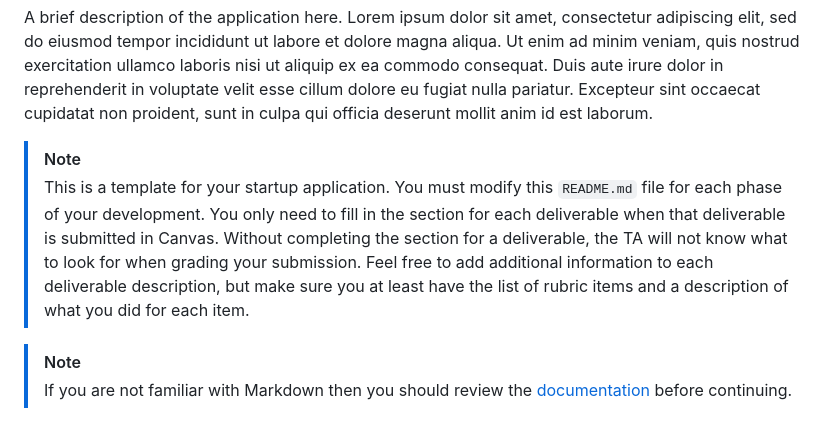
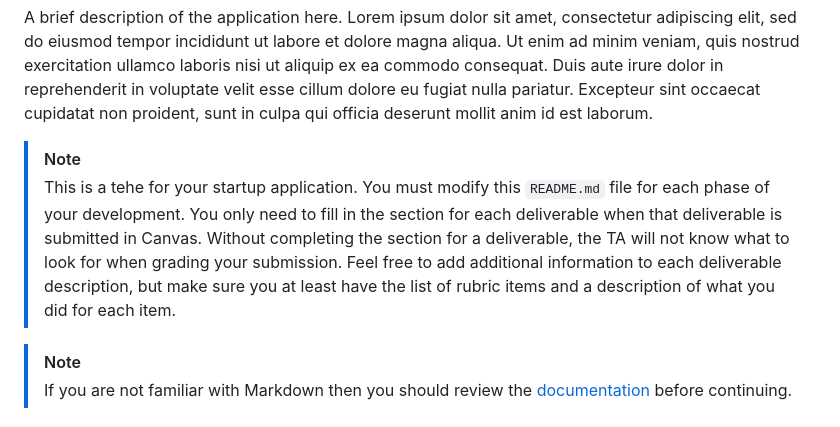
Before and after one commit to joshualtippetts/Word-duh-le, a Markdown page: README.md, the part around the change. Drawn GitHub-style.

Commit message:
practice

```diff
--- a/README.md
+++ b/README.md
@@ -5,7 +5,7 @@
 A brief description of the application here. Lorem ipsum dolor sit amet, consectetur adipiscing elit, sed do eiusmod tempor incididunt ut labore et dolore magna aliqua. Ut enim ad minim veniam, quis nostrud exercitation ullamco laboris nisi ut aliquip ex ea commodo consequat. Duis aute irure dolor in reprehenderit in voluptate velit esse cillum dolore eu fugiat nulla pariatur. Excepteur sint occaecat cupidatat non proident, sunt in culpa qui officia deserunt mollit anim id est laborum.
 
 > [!NOTE]
-> This is a template for your startup application. You must modify this `README.md` file for each phase of your development. You only need to fill in the section for each deliverable when that deliverable is submitted in Canvas. Without completing the section for a deliverable, the TA will not know what to look for when grading your submission. Feel free to add additional information to each deliverable description, but make sure you at least have the list of rubric items and a description of what you did for each item.
+> This is a tehe for your startup application. You must modify this `README.md` file for each phase of your development. You only need to fill in the section for each deliverable when that deliverable is submitted in Canvas. Without completing the section for a deliverable, the TA will not know what to look for when grading your submission. Feel free to add additional information to each deliverable description, but make sure you at least have the list of rubric items and a description of what you did for each item.
 
 > [!NOTE]
 > If you are not familiar with Markdown then you should review the [documentation](https://docs.github.com/en/get-started/writing-on-github/getting-started-with-writing-and-formatting-on-github/basic-writing-and-formatting-syntax) before continuing.
```
